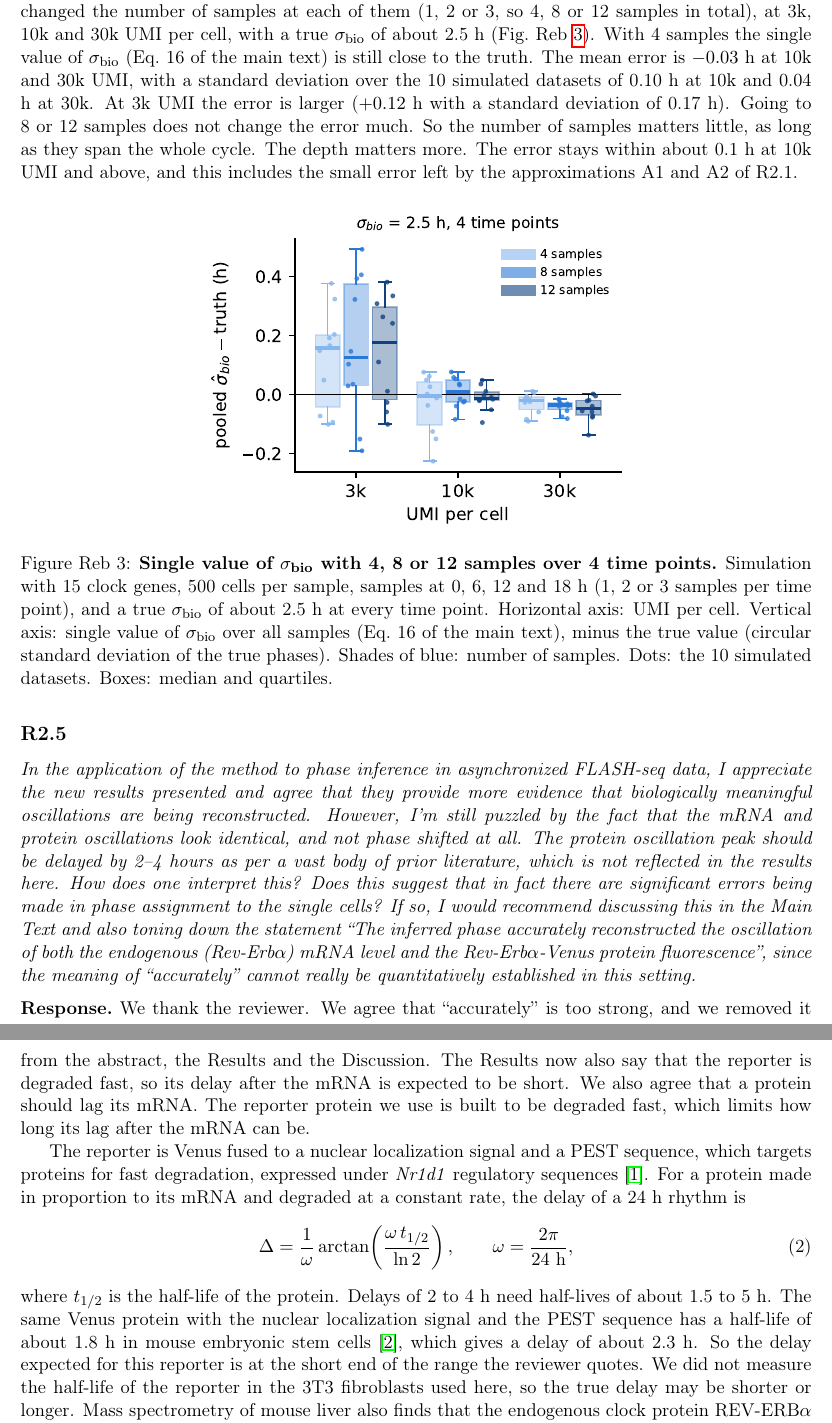
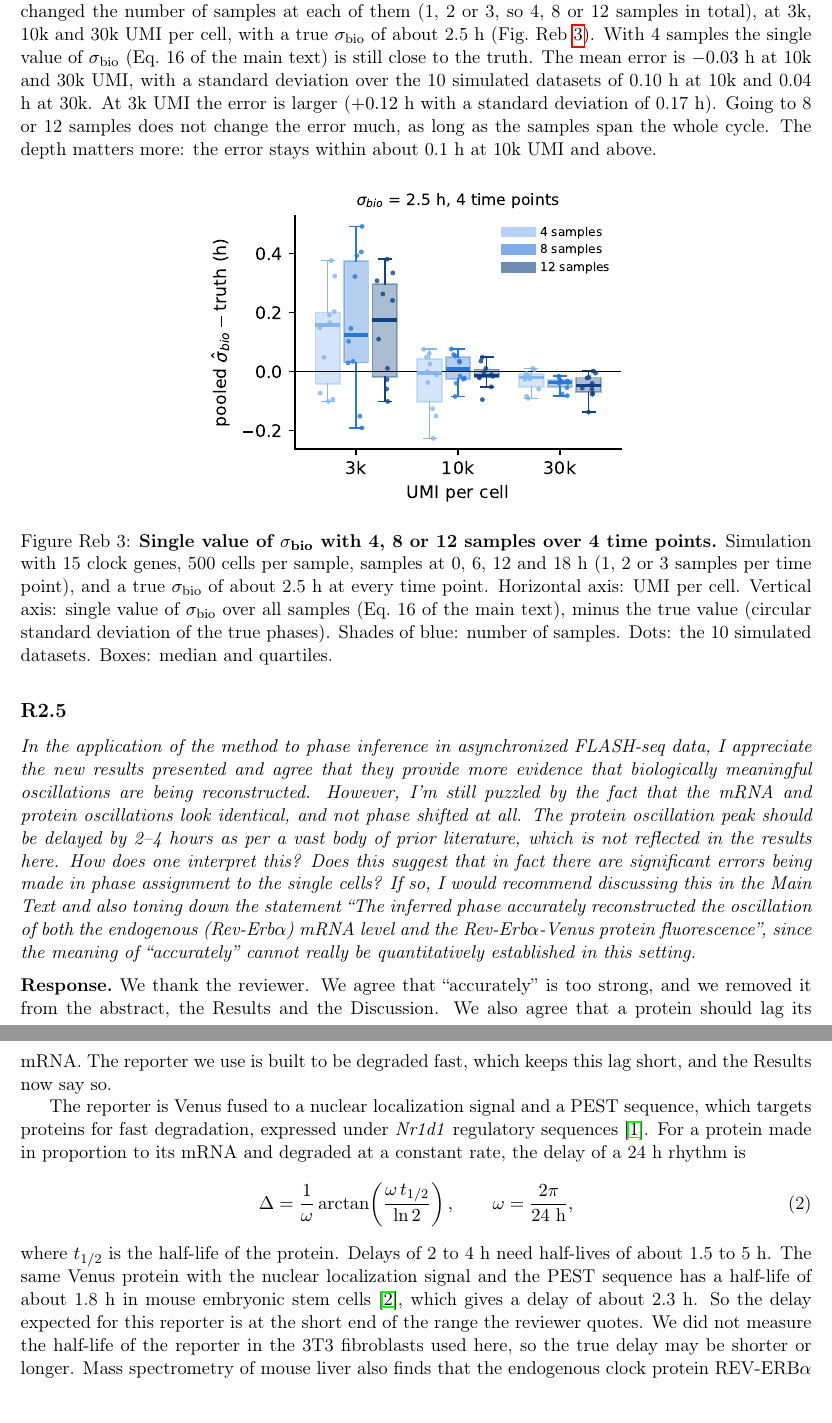
Before and after one commit to AndreaSalati/rebuttal2-simple, a LaTeX document (main.tex, which reads r2.tex): two parts of pages 9 and 10 of 11, joined at a grey line, cut so that both start at the same text. Compiled offline with pdfLaTeX.

Commit message:
Trim repetitions in R2.3b, R2.4 and R2.5
- R2.3b: 'no conflict' was said twice; 'ground-truth' rephrased.
- R2.4: merged the two sentences saying the number of samples matters
  little; dropped the reference to A1/A2.
- R2.5: the fast degradation of the reporter was stated twice.

Co-Authored-By: Claude Opus 5.5 <noreply@anthropic.com>

```diff
--- a/r2.tex
+++ b/r2.tex
@@ -124,7 +124,7 @@ To better understand the limits of the aggregation procedure, the authors should
 \response
 We thank the reviewer. We added this simulation to the manuscript as panel H of Supplementary Figure S1 and now say so in the Results.
 
-We simulated the case of the reviewer. The 4 time points are fixed at 0, 6, 12 and 18 h, and we changed the number of samples at each of them (1, 2 or 3, so 4, 8 or 12 samples in total), at 3k, 10k and 30k UMI per cell, with a true $\sigma_{\text{bio}}$ of about 2.5 h (\rebfig{fig:replicates}). With 4 samples the single value of $\sigma_{\text{bio}}$ (\maineq{16}) is still close to the truth. The mean error is $-0.03$ h at 10k and 30k UMI, with a standard deviation over the 10 simulated datasets of 0.10 h at 10k and 0.04 h at 30k. At 3k UMI the error is larger ($+0.12$ h with a standard deviation of 0.17 h). Going to 8 or 12 samples does not change the error much. So the number of samples matters little, as long as they span the whole cycle. The depth matters more. The error stays within about 0.1 h at 10k UMI and above, and this includes the small error left by the approximations A1 and A2 of R2.1.
+We simulated the case of the reviewer. The 4 time points are fixed at 0, 6, 12 and 18 h, and we changed the number of samples at each of them (1, 2 or 3, so 4, 8 or 12 samples in total), at 3k, 10k and 30k UMI per cell, with a true $\sigma_{\text{bio}}$ of about 2.5 h (\rebfig{fig:replicates}). With 4 samples the single value of $\sigma_{\text{bio}}$ (\maineq{16}) is still close to the truth. The mean error is $-0.03$ h at 10k and 30k UMI, with a standard deviation over the 10 simulated datasets of 0.10 h at 10k and 0.04 h at 30k. At 3k UMI the error is larger ($+0.12$ h with a standard deviation of 0.17 h). Going to 8 or 12 samples does not change the error much, as long as the samples span the whole cycle. The depth matters more: the error stays within about 0.1 h at 10k UMI and above.
 
 \figReplicates
 
@@ -140,7 +140,7 @@ Does this suggest that in fact there are significant errors being made in phase
 If so, I would recommend discussing this in the Main Text and also toning down the statement ``The inferred phase accurately reconstructed the oscillation of both the endogenous (Rev-Erb$\alpha$) mRNA level and the Rev-Erb$\alpha$-Venus protein fluorescence'', since the meaning of ``accurately'' cannot really be quantitatively established in this setting.}
 
 \response
-We thank the reviewer. We agree that ``accurately'' is too strong, and we removed it from the abstract, the Results and the Discussion. The Results now also say that the reporter is degraded fast, so its delay after the mRNA is expected to be short. We also agree that a protein should lag its mRNA. The reporter protein we use is built to be degraded fast, which limits how long its lag after the mRNA can be.
+We thank the reviewer. We agree that ``accurately'' is too strong, and we removed it from the abstract, the Results and the Discussion. We also agree that a protein should lag its mRNA. The reporter we use is built to be degraded fast, which keeps this lag short, and the Results now say so.
 
 The reporter is Venus fused to a nuclear localization signal and a PEST sequence, which targets proteins for fast degradation, expressed under \textit{Nr1d1} regulatory sequences \cite{nagoshi_circadian_2004}. For a protein made in proportion to its mRNA and degraded at a constant rate, the delay of a 24 h rhythm is
 \begin{equation}
```
Also changed, not shown: r2.tex (2 more changed lines).
